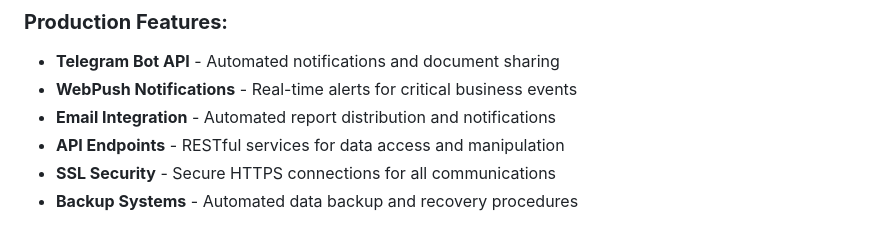
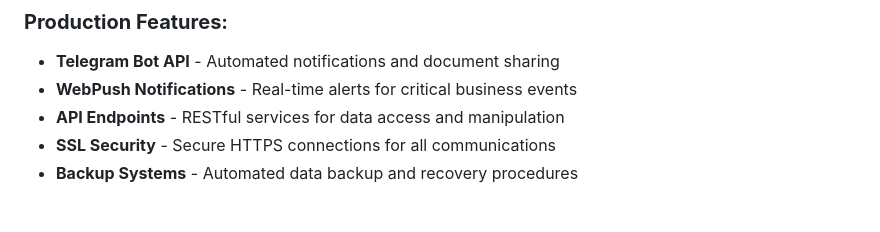
Before and after one commit to hemantborana/D-OMS, a Markdown page: README.md, the part around one of its changes. GitHub-like rendering.

```diff
--- a/README.md
+++ b/README.md
@@ -288,7 +288,6 @@ Distributor-Order Management System is a **production-ready, full-stack Order Ma
 ### **Production Features:**
 - **Telegram Bot API** - Automated notifications and document sharing
 - **WebPush Notifications** - Real-time alerts for critical business events
-- **Email Integration** - Automated report distribution and notifications
 - **API Endpoints** - RESTful services for data access and manipulation
 - **SSL Security** - Secure HTTPS connections for all communications
 - **Backup Systems** - Automated data backup and recovery procedures
```
Also changed, not shown: other parts of README.md (+1 -1 lines).
